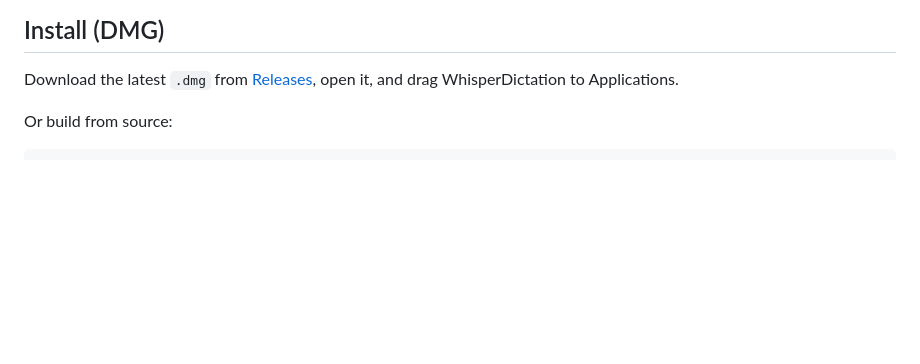
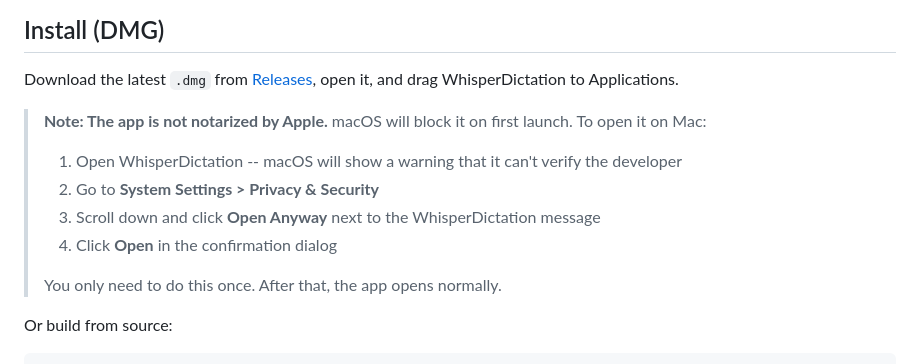
Before and after one commit to sam-pop/WhisperDictation, a Markdown page: README.md, the part around the change. Rendered like a GitHub page; blank space fills up the shorter version.

Commit message:
Add Open Anyway instructions for unsigned app in README

```diff
--- a/README.md
+++ b/README.md
@@ -42,6 +42,14 @@ WhisperDictation is a free, open-source alternative to [Willow Voice](https://ww
 ## Install (DMG)
 
 Download the latest `.dmg` from [Releases](https://github.com/sam-pop/WhisperDictation/releases), open it, and drag WhisperDictation to Applications.
+
+> **Note: The app is not notarized by Apple.** macOS will block it on first launch. To open it on Mac:
+> 1. Open WhisperDictation -- macOS will show a warning that it can't verify the developer
+> 2. Go to **System Settings > Privacy & Security**
+> 3. Scroll down and click **Open Anyway** next to the WhisperDictation message
+> 4. Click **Open** in the confirmation dialog
+>
+> You only need to do this once. After that, the app opens normally.
 
 Or build from source:
 
```
